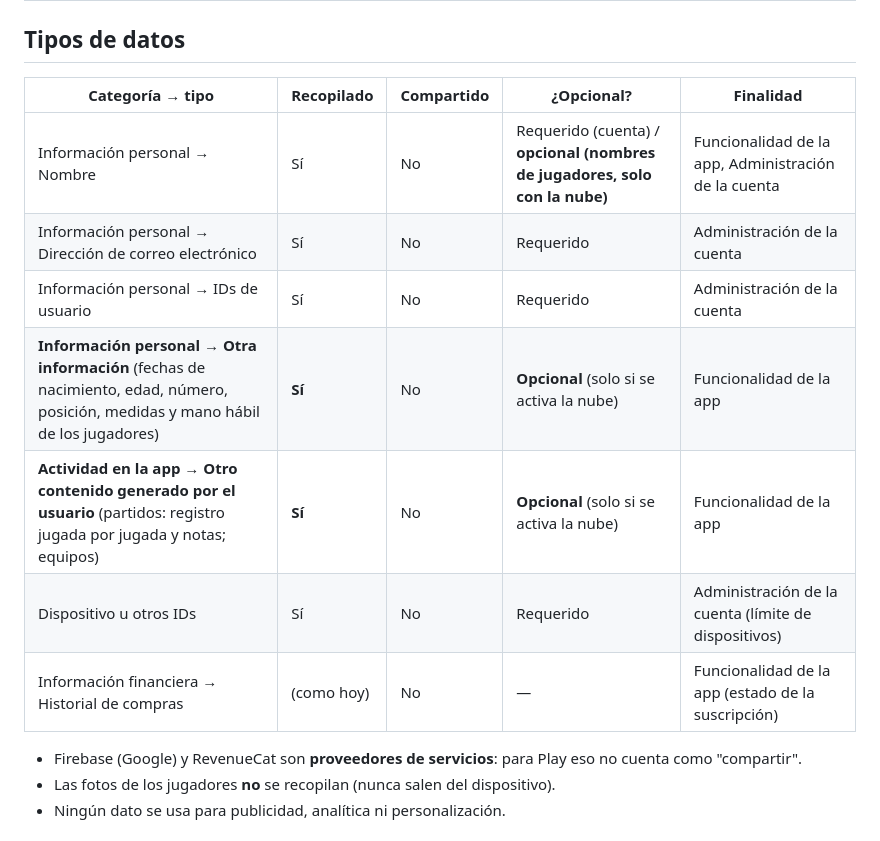
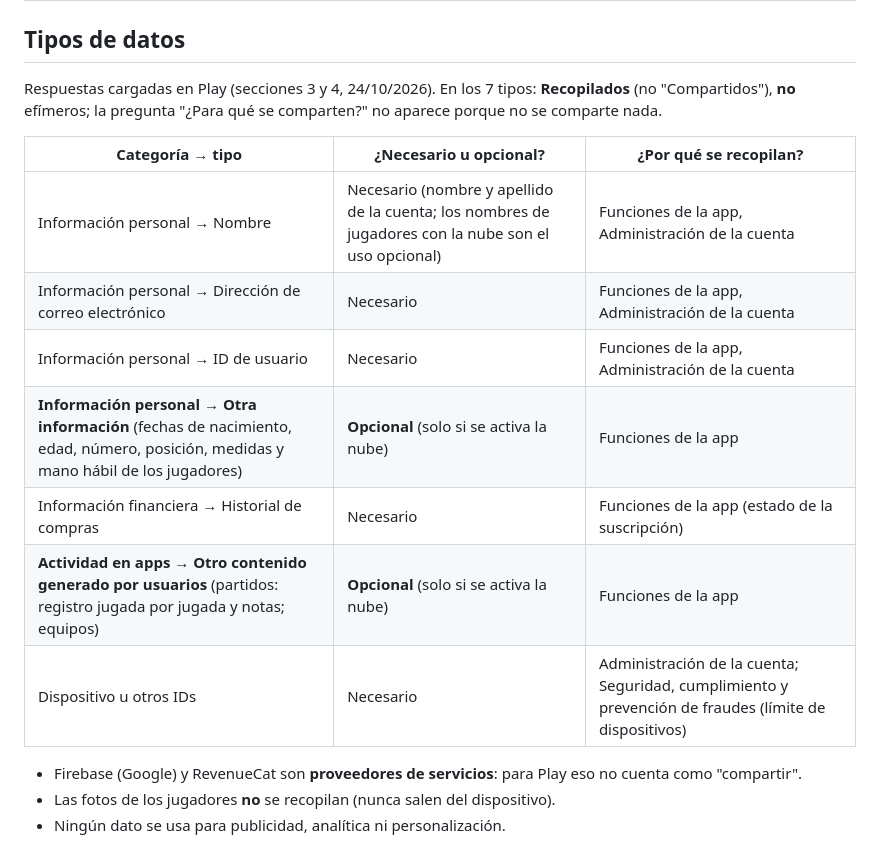
Before and after one commit to ezecastiglione18/volley_stats_app, a Markdown page: documents/Play-Seguridad-de-los-datos.md, the part around the change. Drawn GitHub-style.

Commit message:
Actualización de la sección de seguridad de datos: reorganización y clarificación de tipos de datos recopilados y su finalidad.

```diff
--- a/documents/Play-Seguridad-de-los-datos.md
+++ b/documents/Play-Seguridad-de-los-datos.md
@@ -15,15 +15,18 @@ formulario real antes de enviarlo: Play cambia los nombres de las opciones cada
 
 ## Tipos de datos
 
-| Categoría → tipo | Recopilado | Compartido | ¿Opcional? | Finalidad |
-|---|---|---|---|---|
-| Información personal → Nombre | Sí | No | Requerido (cuenta) / **opcional (nombres de jugadores, solo con la nube)** | Funcionalidad de la app, Administración de la cuenta |
-| Información personal → Dirección de correo electrónico | Sí | No | Requerido | Administración de la cuenta |
-| Información personal → IDs de usuario | Sí | No | Requerido | Administración de la cuenta |
-| **Información personal → Otra información** (fechas de nacimiento, edad, número, posición, medidas y mano hábil de los jugadores) | **Sí** | No | **Opcional** (solo si se activa la nube) | Funcionalidad de la app |
-| **Actividad en la app → Otro contenido generado por el usuario** (partidos: registro jugada por jugada y notas; equipos) | **Sí** | No | **Opcional** (solo si se activa la nube) | Funcionalidad de la app |
-| Dispositivo u otros IDs | Sí | No | Requerido | Administración de la cuenta (límite de dispositivos) |
-| Información financiera → Historial de compras | (como hoy) | No | — | Funcionalidad de la app (estado de la suscripción) |
+Respuestas cargadas en Play (secciones 3 y 4, 24/10/2026). En los 7 tipos: **Recopilados** (no
+"Compartidos"), **no** efímeros; la pregunta "¿Para qué se comparten?" no aparece porque no se comparte nada.
+
+| Categoría → tipo | ¿Necesario u opcional? | ¿Por qué se recopilan? |
+|---|---|---|
+| Información personal → Nombre | Necesario (nombre y apellido de la cuenta; los nombres de jugadores con la nube son el uso opcional) | Funciones de la app, Administración de la cuenta |
+| Información personal → Dirección de correo electrónico | Necesario | Funciones de la app, Administración de la cuenta |
+| Información personal → ID de usuario | Necesario | Funciones de la app, Administración de la cuenta |
+| **Información personal → Otra información** (fechas de nacimiento, edad, número, posición, medidas y mano hábil de los jugadores) | **Opcional** (solo si se activa la nube) | Funciones de la app |
+| Información financiera → Historial de compras | Necesario | Funciones de la app (estado de la suscripción) |
+| **Actividad en apps → Otro contenido generado por usuarios** (partidos: registro jugada por jugada y notas; equipos) | **Opcional** (solo si se activa la nube) | Funciones de la app |
+| Dispositivo u otros IDs | Necesario | Administración de la cuenta; Seguridad, cumplimiento y prevención de fraudes (límite de dispositivos) |
 
 - Firebase (Google) y RevenueCat son **proveedores de servicios**: para Play eso no cuenta como "compartir".
 - Las fotos de los jugadores **no** se recopilan (nunca salen del dispositivo).
```
